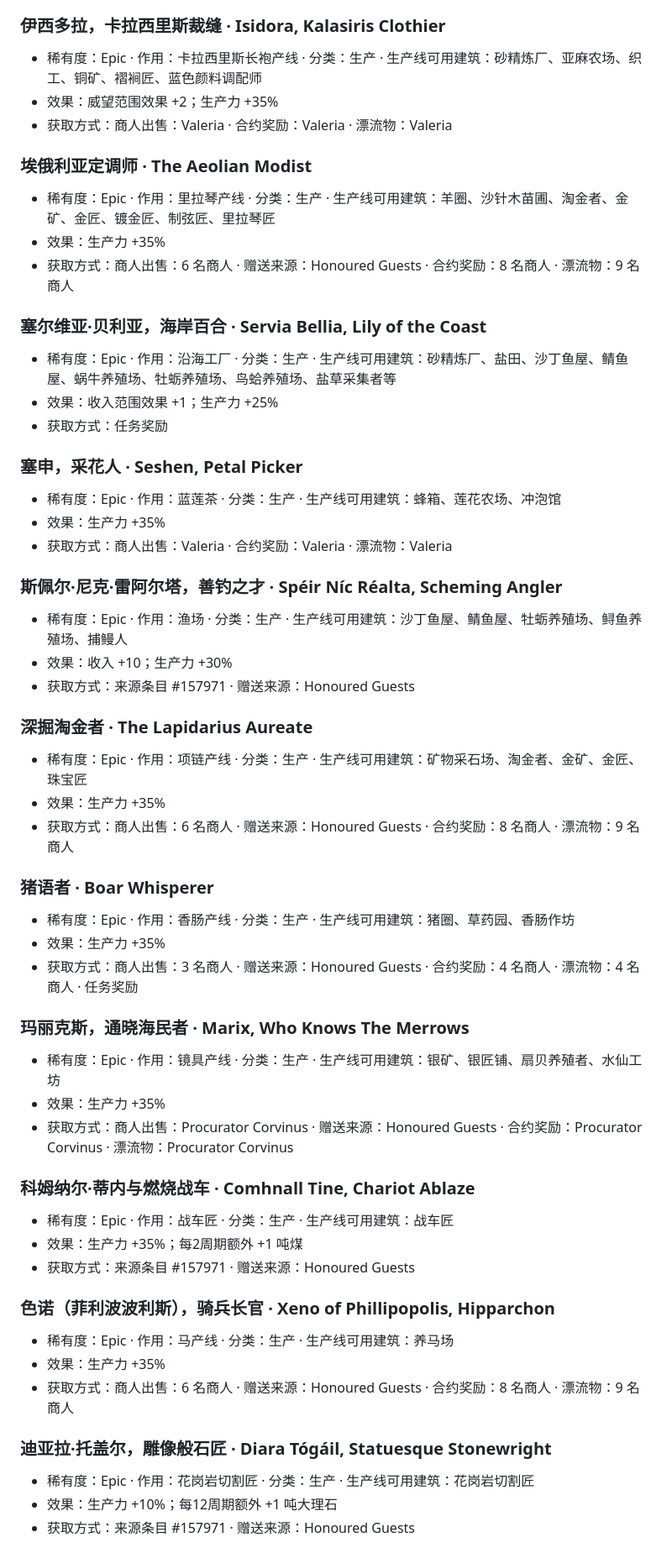
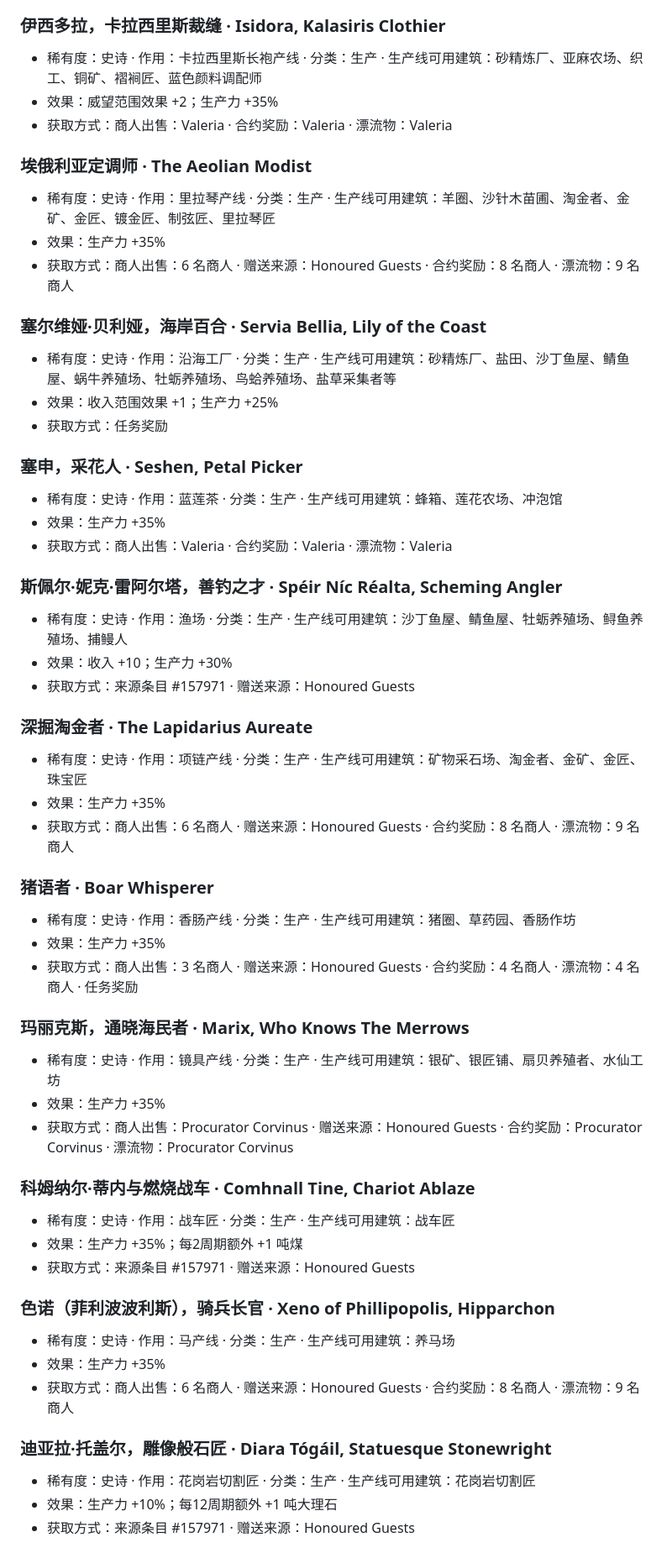
Before and after one commit to yiluwanle/anno117-production-guide, a Markdown page: docs/纪元117卡牌图鉴.md, the part around one of its changes. Shown at 84% size. Drawn GitHub-style.

```diff
--- a/docs/纪元117卡牌图鉴.md
+++ b/docs/纪元117卡牌图鉴.md
@@ -238,57 +238,57 @@
 - 获取方式：商人出售：Diana and Epistrategos Heron · 赠送来源：Honoured Guests · 合约奖励：Diana and Epistrategos Heron · 漂流物：3 名商人
 
 ### 伊西多拉，卡拉西里斯裁缝 · Isidora, Kalasiris Clothier
-- 稀有度：Epic · 作用：卡拉西里斯长袍产线 · 分类：生产 · 生产线可用建筑：砂精炼厂、亚麻农场、织工、铜矿、褶裥匠、蓝色颜料调配师
+- 稀有度：史诗 · 作用：卡拉西里斯长袍产线 · 分类：生产 · 生产线可用建筑：砂精炼厂、亚麻农场、织工、铜矿、褶裥匠、蓝色颜料调配师
 - 效果：威望范围效果 +2；生产力 +35%
 - 获取方式：商人出售：Valeria · 合约奖励：Valeria · 漂流物：Valeria
 
 ### 埃俄利亚定调师 · The Aeolian Modist
-- 稀有度：Epic · 作用：里拉琴产线 · 分类：生产 · 生产线可用建筑：羊圈、沙针木苗圃、淘金者、金矿、金匠、镀金匠、制弦匠、里拉琴匠
+- 稀有度：史诗 · 作用：里拉琴产线 · 分类：生产 · 生产线可用建筑：羊圈、沙针木苗圃、淘金者、金矿、金匠、镀金匠、制弦匠、里拉琴匠
 - 效果：生产力 +35%
 - 获取方式：商人出售：6 名商人 · 赠送来源：Honoured Guests · 合约奖励：8 名商人 · 漂流物：9 名商人
 
-### 塞尔维亚·贝利亚，海岸百合 · Servia Bellia, Lily of the Coast
-- 稀有度：Epic · 作用：沿海工厂 · 分类：生产 · 生产线可用建筑：砂精炼厂、盐田、沙丁鱼屋、鲭鱼屋、蜗牛养殖场、牡蛎养殖场、鸟蛤养殖场、盐草采集者等
+### 塞尔维娅·贝利娅，海岸百合 · Servia Bellia, Lily of the Coast
+- 稀有度：史诗 · 作用：沿海工厂 · 分类：生产 · 生产线可用建筑：砂精炼厂、盐田、沙丁鱼屋、鲭鱼屋、蜗牛养殖场、牡蛎养殖场、鸟蛤养殖场、盐草采集者等
 - 效果：收入范围效果 +1；生产力 +25%
 - 获取方式：任务奖励
 
 ### 塞申，采花人 · Seshen, Petal Picker
-- 稀有度：Epic · 作用：蓝莲茶 · 分类：生产 · 生产线可用建筑：蜂箱、莲花农场、冲泡馆
+- 稀有度：史诗 · 作用：蓝莲茶 · 分类：生产 · 生产线可用建筑：蜂箱、莲花农场、冲泡馆
 - 效果：生产力 +35%
 - 获取方式：商人出售：Valeria · 合约奖励：Valeria · 漂流物：Valeria
 
-### 斯佩尔·尼克·雷阿尔塔，善钓之才 · Spéir Níc Réalta, Scheming Angler
-- 稀有度：Epic · 作用：渔场 · 分类：生产 · 生产线可用建筑：沙丁鱼屋、鲭鱼屋、牡蛎养殖场、鲟鱼养殖场、捕鳗人
+### 斯佩尔·妮克·雷阿尔塔，善钓之才 · Spéir Níc Réalta, Scheming Angler
+- 稀有度：史诗 · 作用：渔场 · 分类：生产 · 生产线可用建筑：沙丁鱼屋、鲭鱼屋、牡蛎养殖场、鲟鱼养殖场、捕鳗人
 - 效果：收入 +10；生产力 +30%
 - 获取方式：来源条目 #157971 · 赠送来源：Honoured Guests
 
 ### 深掘淘金者 · The Lapidarius Aureate
-- 稀有度：Epic · 作用：项链产线 · 分类：生产 · 生产线可用建筑：矿物采石场、淘金者、金矿、金匠、珠宝匠
+- 稀有度：史诗 · 作用：项链产线 · 分类：生产 · 生产线可用建筑：矿物采石场、淘金者、金矿、金匠、珠宝匠
 - 效果：生产力 +35%
 - 获取方式：商人出售：6 名商人 · 赠送来源：Honoured Guests · 合约奖励：8 名商人 · 漂流物：9 名商人
 
 ### 猪语者 · Boar Whisperer
-- 稀有度：Epic · 作用：香肠产线 · 分类：生产 · 生产线可用建筑：猪圈、草药园、香肠作坊
+- 稀有度：史诗 · 作用：香肠产线 · 分类：生产 · 生产线可用建筑：猪圈、草药园、香肠作坊
 - 效果：生产力 +35%
 - 获取方式：商人出售：3 名商人 · 赠送来源：Honoured Guests · 合约奖励：4 名商人 · 漂流物：4 名商人 · 任务奖励
 
 ### 玛丽克斯，通晓海民者 · Marix, Who Knows The Merrows
-- 稀有度：Epic · 作用：镜具产线 · 分类：生产 · 生产线可用建筑：银矿、银匠铺、扇贝养殖者、水仙工坊
+- 稀有度：史诗 · 作用：镜具产线 · 分类：生产 · 生产线可用建筑：银矿、银匠铺、扇贝养殖者、水仙工坊
 - 效果：生产力 +35%
 - 获取方式：商人出售：Procurator Corvinus · 赠送来源：Honoured Guests · 合约奖励：Procurator Corvinus · 漂流物：Procurator Corvinus
 
 ### 科姆纳尔·蒂内与燃烧战车 · Comhnall Tine, Chariot Ablaze
-- 稀有度：Epic · 作用：战车匠 · 分类：生产 · 生产线可用建筑：战车匠
+- 稀有度：史诗 · 作用：战车匠 · 分类：生产 · 生产线可用建筑：战车匠
 - 效果：生产力 +35%；每2周期额外 +1 吨煤
 - 获取方式：来源条目 #157971 · 赠送来源：Honoured Guests
 
 ### 色诺（菲利波波利斯），骑兵长官 · Xeno of Phillipopolis, Hipparchon
-- 稀有度：Epic · 作用：马产线 · 分类：生产 · 生产线可用建筑：养马场
+- 稀有度：史诗 · 作用：马产线 · 分类：生产 · 生产线可用建筑：养马场
 - 效果：生产力 +35%
 - 获取方式：商人出售：6 名商人 · 赠送来源：Honoured Guests · 合约奖励：8 名商人 · 漂流物：9 名商人
 
 ### 迪亚拉·托盖尔，雕像般石匠 · Diara Tógáil, Statuesque Stonewright
-- 稀有度：Epic · 作用：花岗岩切割匠 · 分类：生产 · 生产线可用建筑：花岗岩切割匠
+- 稀有度：史诗 · 作用：花岗岩切割匠 · 分类：生产 · 生产线可用建筑：花岗岩切割匠
 - 效果：生产力 +10%；每12周期额外 +1 吨大理石
 - 获取方式：来源条目 #157971 · 赠送来源：Honoured Guests
 
```
Also changed, not shown: other parts of docs/纪元117卡牌图鉴.md (+101 -101 lines), README.md (+13 -2 lines), docs/纪元117岛屿建设指南.md (added, +136 -0 lines), docs/preview.png, 13 other files.
